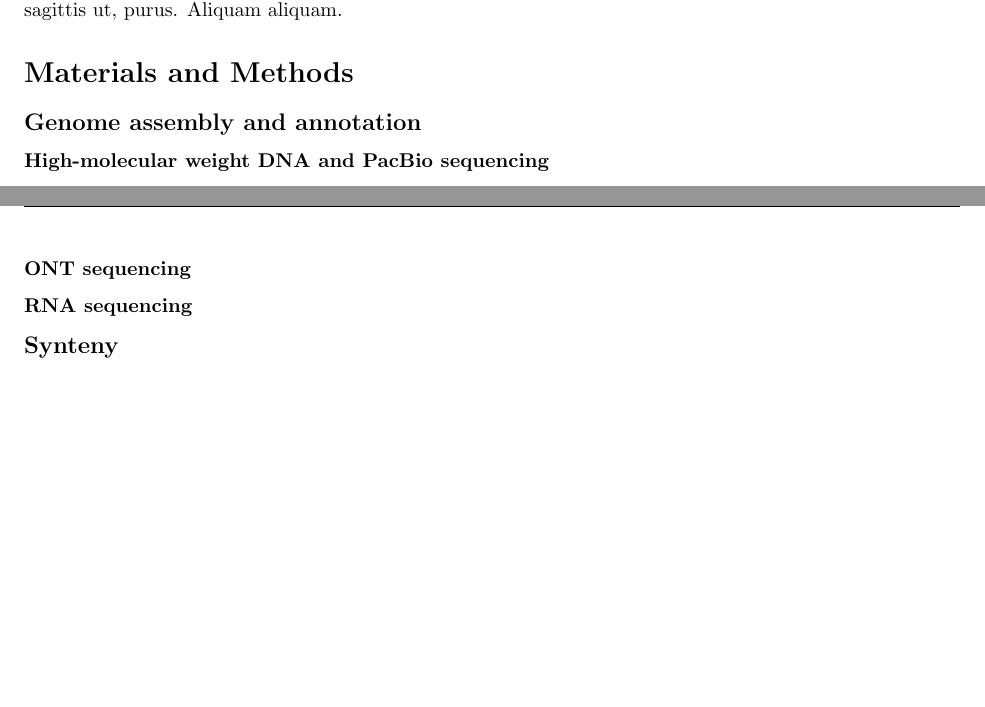
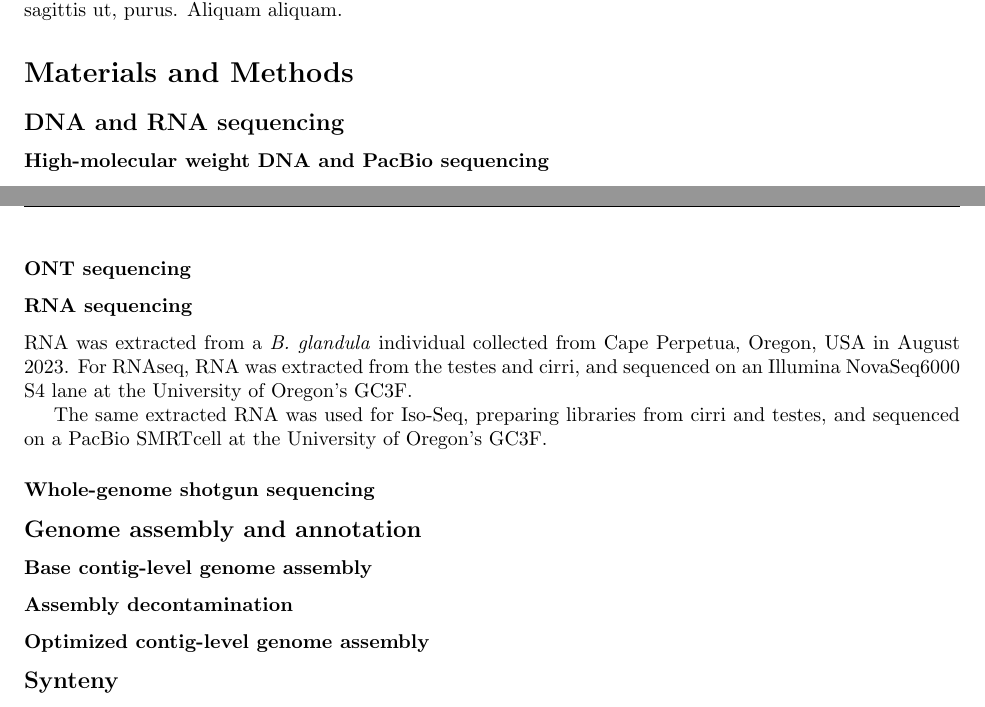
Before and after one commit to kr-colab/balanus_genome_ms, a LaTeX paper (docs/barnacle_genome_ms.tex): two parts of pages 10 and 11 of 20, joined at a grey line, cut so that both start at the same text, the shorter picture padded with empty space. Compiled offline with pdfLaTeX.

Commit message:
Re-organizing methods section

```diff
--- a/docs/barnacle_genome_ms.tex
+++ b/docs/barnacle_genome_ms.tex
@@ -298,7 +298,7 @@ Based on the observed diversity we have N\textsubscript{e} of 10\textsuperscript
 
 \section*{Materials and Methods}
 
-\subsection*{Genome assembly and annotation}
+\subsection*{DNA and RNA sequencing}
 
 \subsubsection*{High-molecular weight DNA and PacBio sequencing}
 
@@ -311,7 +311,25 @@ We generated chromosome conformation capture (Hi-C) libraries from a \textit{B.
 
 \subsubsection*{ONT sequencing}
 
+% TODO
+
 \subsubsection*{RNA sequencing}
+
+RNA was extracted from a \textit{B. glandula} individual collected from Cape Perpetua, Oregon, USA in August 2023. For RNAseq, RNA was extracted from the testes and cirri, and sequenced on an Illumina NovaSeq6000 S4 lane at the University of Oregon's GC3F.
+
+% TODO: how many reads.
+
+The same extracted RNA was used for Iso-Seq, preparing libraries from cirri and testes, and sequenced on a PacBio SMRTcell at the University of Oregon's GC3F.
+
+\subsubsection*{Whole-genome shotgun sequencing}
+
+\subsection*{Genome assembly and annotation}
+
+\subsubsection*{Base contig-level genome assembly}
+
+\subsubsection*{Assembly decontamination}
+
+\subsubsection*{Optimized contig-level genome assembly}
 
 \subsection*{Synteny}
 
```
